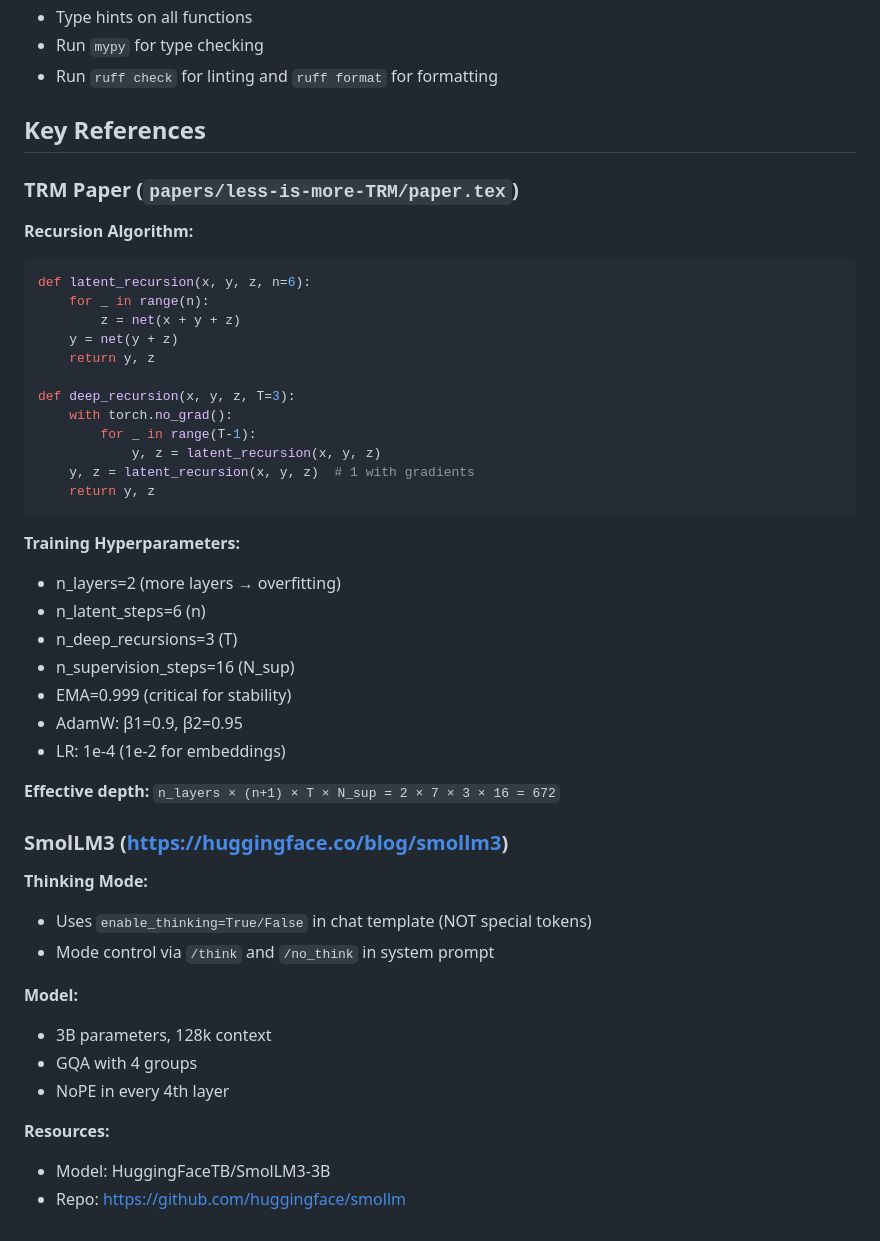
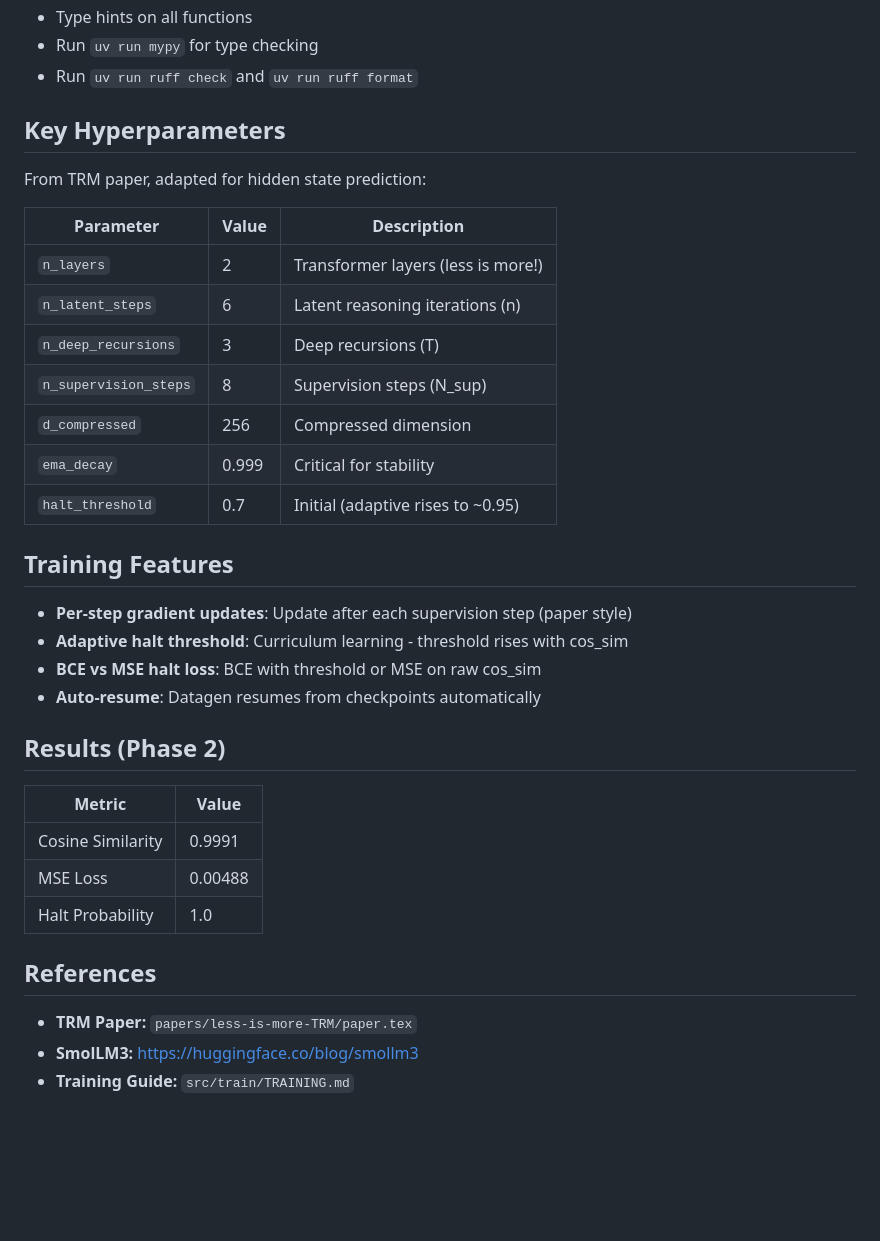
Before and after one commit to anonx3247/llm-trm, a Markdown page: CLAUDE.md, the part around one of its changes. GitHub-like rendering; blank space fills up the shorter version.

````diff
--- a/CLAUDE.md
+++ b/CLAUDE.md
@@ -68,49 +83,38 @@ src/
 - Type hints on all functions
-- Run `mypy` for type checking
-- Run `ruff check` for linting and `ruff format` for formatting
+- Run `uv run mypy` for type checking
+- Run `uv run ruff check` and `uv run ruff format`
 
-## Key References
+## Key Hyperparameters
 
-### TRM Paper (`papers/less-is-more-TRM/paper.tex`)
+From TRM paper, adapted for hidden state prediction:
 
-**Recursion Algorithm:**
-```python
-def latent_recursion(x, y, z, n=6):
-    for _ in range(n):
-        z = net(x + y + z)
-    y = net(y + z)
-    return y, z
+| Parameter | Value | Description |
+|-----------|-------|-------------|
+| `n_layers` | 2 | Transformer layers (less is more!) |
+| `n_latent_steps` | 6 | Latent reasoning iterations (n) |
+| `n_deep_recursions` | 3 | Deep recursions (T) |
+| `n_supervision_steps` | 8 | Supervision steps (N_sup) |
+| `d_compressed` | 256 | Compressed dimension |
+| `ema_decay` | 0.999 | Critical for stability |
+| `halt_threshold` | 0.7 | Initial (adaptive rises to ~0.95) |
 
-def deep_recursion(x, y, z, T=3):
-    with torch.no_grad():
-        for _ in range(T-1):
-            y, z = latent_recursion(x, y, z)
-    y, z = latent_recursion(x, y, z)  # 1 with gradients
-    return y, z
-```
+## Training Features
 
-**Training Hyperparameters:**
-- n_layers=2 (more layers → overfitting)
-- n_latent_steps=6 (n)
-- n_deep_recursions=3 (T)
-- n_supervision_steps=16 (N_sup)
-- EMA=0.999 (critical for stability)
-- AdamW: β1=0.9, β2=0.95
-- LR: 1e-4 (1e-2 for embeddings)
+- **Per-step gradient updates**: Update after each supervision step (paper style)
+- **Adaptive halt threshold**: Curriculum learning - threshold rises with cos_sim
+- **BCE vs MSE halt loss**: BCE with threshold or MSE on raw cos_sim
+- **Auto-resume**: Datagen resumes from checkpoints automatically
 
-**Effective depth:** `n_layers × (n+1) × T × N_sup = 2 × 7 × 3 × 16 = 672`
+## Results (Phase 2)
 
-### SmolLM3 (https://huggingface.co/blog/smollm3)
+| Metric | Value |
+|--------|-------|
+| Cosine Similarity | 0.9991 |
+| MSE Loss | 0.00488 |
+| Halt Probability | 1.0 |
 
-**Thinking Mode:**
-- Uses `enable_thinking=True/False` in chat template (NOT special tokens)
-- Mode control via `/think` and `/no_think` in system prompt
+## References
 
-**Model:**
-- 3B parameters, 128k context
-- GQA with 4 groups
-- NoPE in every 4th layer
-
-**Resources:**
-- Model: HuggingFaceTB/SmolLM3-3B
-- Repo: https://github.com/huggingface/smollm
+- **TRM Paper:** `papers/less-is-more-TRM/paper.tex`
+- **SmolLM3:** https://huggingface.co/blog/smollm3
+- **Training Guide:** `src/train/TRAINING.md`
````
Also changed, not shown: other parts of CLAUDE.md (+44 -29 lines).
